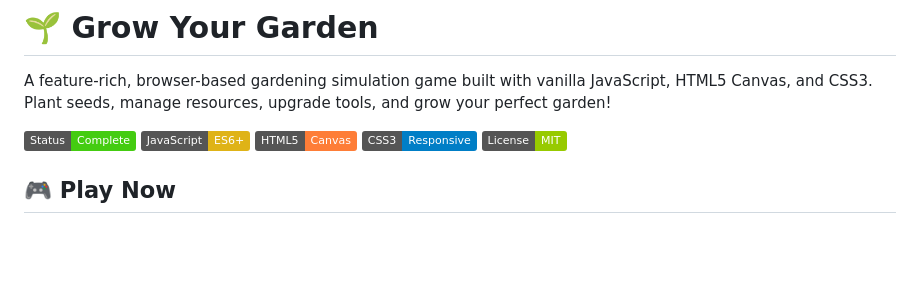
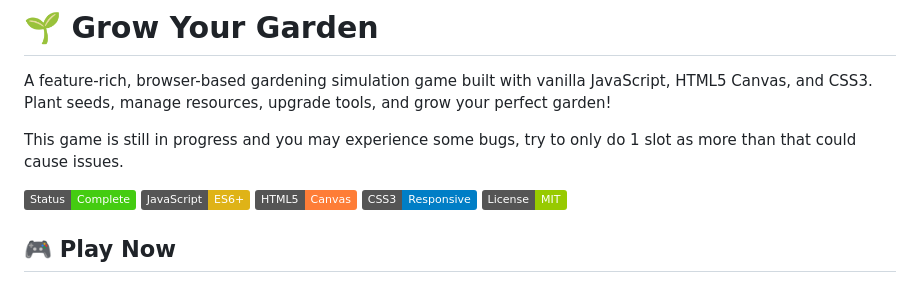
Before and after one commit to Gmast2662/grow-your-garden, a Markdown page: README.md, the part around the change. Rendered like a GitHub page; badges without logos; blank space fills up the shorter version.

```diff
--- a/README.md
+++ b/README.md
@@ -1,6 +1,8 @@
 # 🌱 Grow Your Garden
 
 A feature-rich, browser-based gardening simulation game built with vanilla JavaScript, HTML5 Canvas, and CSS3. Plant seeds, manage resources, upgrade tools, and grow your perfect garden!
+
+This game is still in progress and you may experience some bugs, try to only do 1 slot as more than that could cause issues.
 
 ![Grow Your Garden](https://img.shields.io/badge/Status-Complete-brightgreen)
 ![JavaScript](https://img.shields.io/badge/JavaScript-ES6+-yellow)
```
